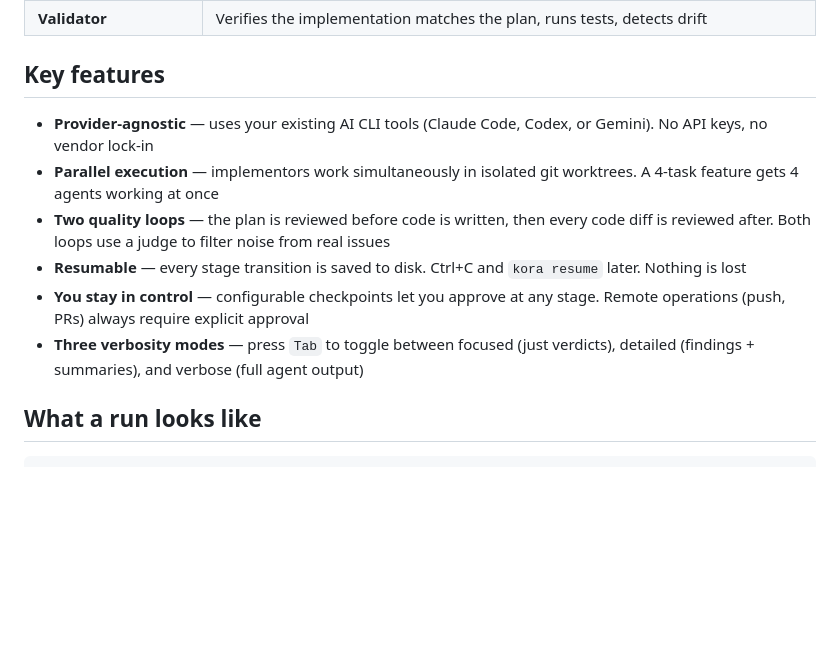
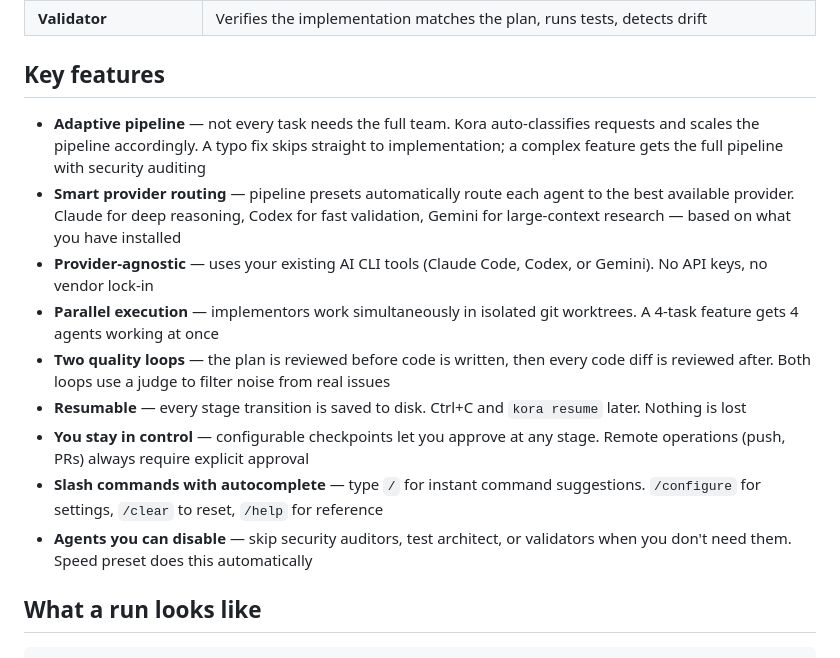
Before and after one commit to usekora/kora, a Markdown page: README.md, the part around one of its changes. Rendered like a GitHub page; blank space fills up the shorter version.

```diff
--- a/README.md
+++ b/README.md
@@ -99,12 +112,15 @@ graph LR
 
 ## Key features
 
+- **Adaptive pipeline** — not every task needs the full team. Kora auto-classifies requests and scales the pipeline accordingly. A typo fix skips straight to implementation; a complex feature gets the full pipeline with security auditing
+- **Smart provider routing** — pipeline presets automatically route each agent to the best available provider. Claude for deep reasoning, Codex for fast validation, Gemini for large-context research — based on what you have installed
 - **Provider-agnostic** — uses your existing AI CLI tools (Claude Code, Codex, or Gemini). No API keys, no vendor lock-in
 - **Parallel execution** — implementors work simultaneously in isolated git worktrees. A 4-task feature gets 4 agents working at once
 - **Two quality loops** — the plan is reviewed before code is written, then every code diff is reviewed after. Both loops use a judge to filter noise from real issues
 - **Resumable** — every stage transition is saved to disk. Ctrl+C and `kora resume` later. Nothing is lost
 - **You stay in control** — configurable checkpoints let you approve at any stage. Remote operations (push, PRs) always require explicit approval
-- **Three verbosity modes** — press `Tab` to toggle between focused (just verdicts), detailed (findings + summaries), and verbose (full agent output)
+- **Slash commands with autocomplete** — type `/` for instant command suggestions. `/configure` for settings, `/clear` to reset, `/help` for reference
+- **Agents you can disable** — skip security auditors, test architect, or validators when you don't need them. Speed preset does this automatically
 
 ## What a run looks like
 
```
Also changed, not shown: other parts of README.md (+80 -39 lines), CLAUDE.md (+16 -9 lines).
